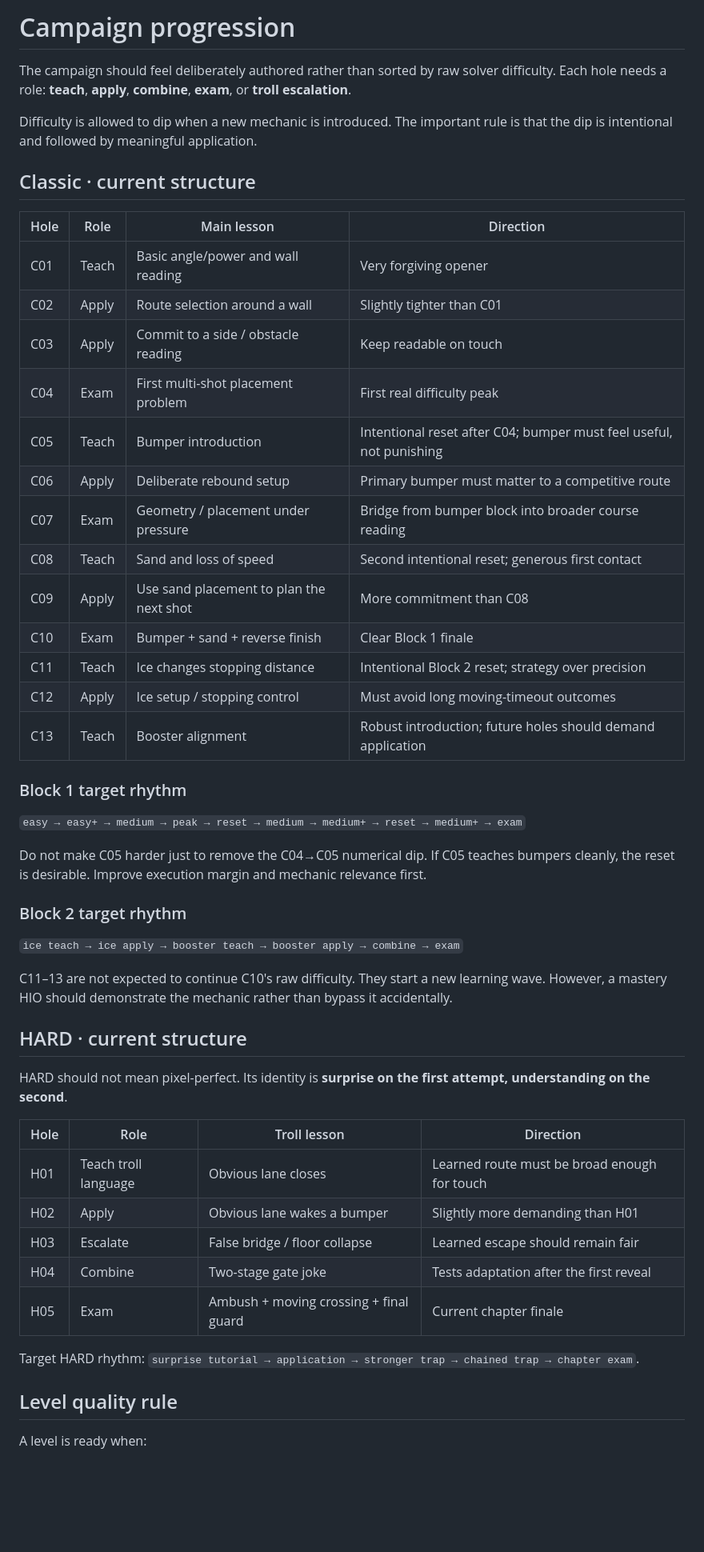
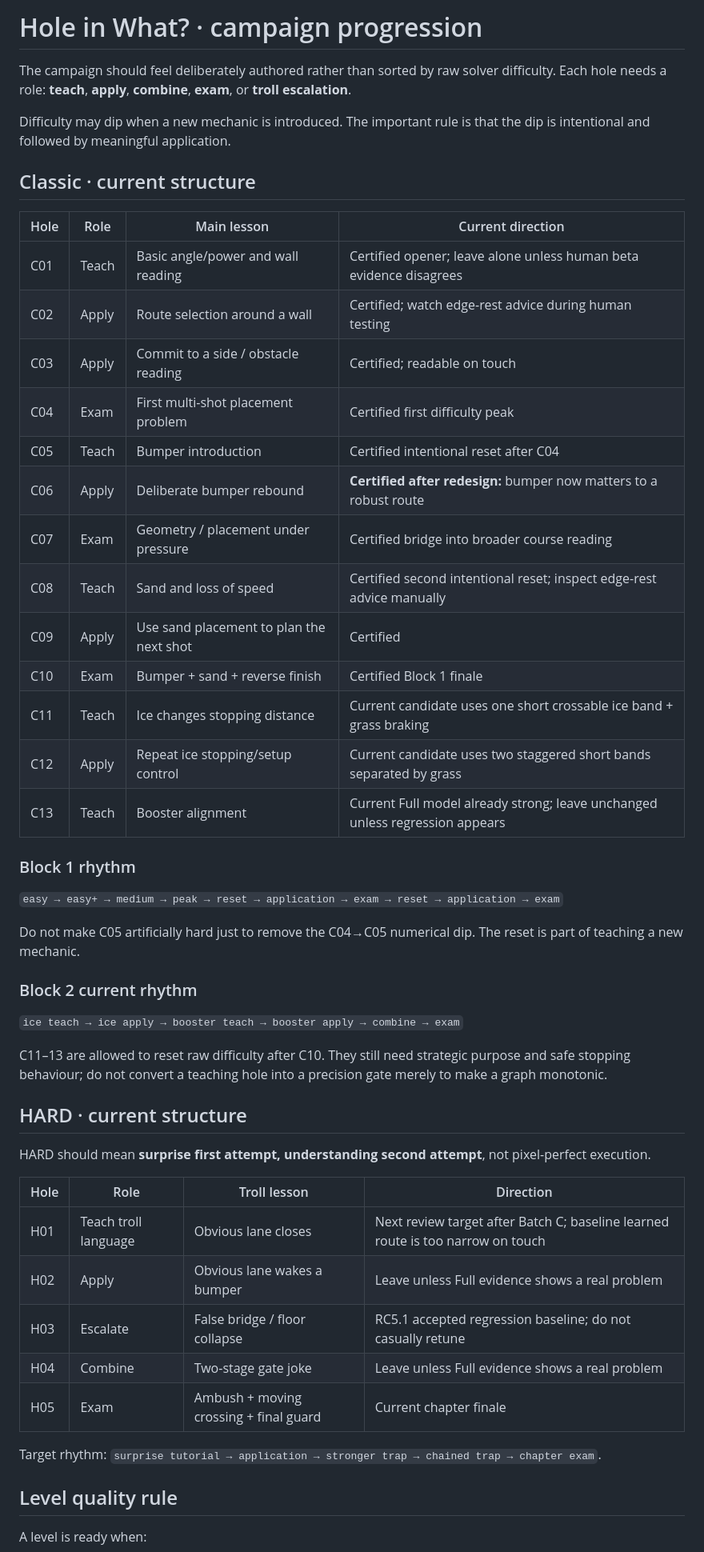
Before and after one commit to papimatcoding/hole-in-what, a Markdown page: docs/campaign-progression.md, the part around one of its changes. Shown at 80% size. Drawn GitHub-style; blank space fills up the shorter version.

```diff
--- a/docs/campaign-progression.md
+++ b/docs/campaign-progression.md
@@ -1,52 +1,52 @@
-# Campaign progression
+# Hole in What? · campaign progression
 
 The campaign should feel deliberately authored rather than sorted by raw solver difficulty. Each hole needs a role: **teach**, **apply**, **combine**, **exam**, or **troll escalation**.
 
-Difficulty is allowed to dip when a new mechanic is introduced. The important rule is that the dip is intentional and followed by meaningful application.
+Difficulty may dip when a new mechanic is introduced. The important rule is that the dip is intentional and followed by meaningful application.
 
 ## Classic · current structure
 
-| Hole | Role | Main lesson | Direction |
+| Hole | Role | Main lesson | Current direction |
 |---|---|---|---|
-| C01 | Teach | Basic angle/power and wall reading | Very forgiving opener |
-| C02 | Apply | Route selection around a wall | Slightly tighter than C01 |
-| C03 | Apply | Commit to a side / obstacle reading | Keep readable on touch |
-| C04 | Exam | First multi-shot placement problem | First real difficulty peak |
-| C05 | Teach | Bumper introduction | Intentional reset after C04; bumper must feel useful, not punishing |
-| C06 | Apply | Deliberate rebound setup | Primary bumper must matter to a competitive route |
-| C07 | Exam | Geometry / placement under pressure | Bridge from bumper block into broader course reading |
-| C08 | Teach | Sand and loss of speed | Second intentional reset; generous first contact |
-| C09 | Apply | Use sand placement to plan the next shot | More commitment than C08 |
-| C10 | Exam | Bumper + sand + reverse finish | Clear Block 1 finale |
-| C11 | Teach | Ice changes stopping distance | Intentional Block 2 reset; strategy over precision |
-| C12 | Apply | Ice setup / stopping control | Must avoid long moving-timeout outcomes |
-| C13 | Teach | Booster alignment | Robust introduction; future holes should demand application |
+| C01 | Teach | Basic angle/power and wall reading | Certified opener; leave alone unless human beta evidence disagrees |
+| C02 | Apply | Route selection around a wall | Certified; watch edge-rest advice during human testing |
+| C03 | Apply | Commit to a side / obstacle reading | Certified; readable on touch |
+| C04 | Exam | First multi-shot placement problem | Certified first difficulty peak |
+| C05 | Teach | Bumper introduction | Certified intentional reset after C04 |
+| C06 | Apply | Deliberate bumper rebound | **Certified after redesign:** bumper now matters to a robust route |
+| C07 | Exam | Geometry / placement under pressure | Certified bridge into broader course reading |
+| C08 | Teach | Sand and loss of speed | Certified second intentional reset; inspect edge-rest advice manually |
+| C09 | Apply | Use sand placement to plan the next shot | Certified |
+| C10 | Exam | Bumper + sand + reverse finish | Certified Block 1 finale |
+| C11 | Teach | Ice changes stopping distance | Current candidate uses one short crossable ice band + grass braking |
+| C12 | Apply | Repeat ice stopping/setup control | Current candidate uses two staggered short bands separated by grass |
+| C13 | Teach | Booster alignment | Current Full model already strong; leave unchanged unless regression appears |
 
-### Block 1 target rhythm
+### Block 1 rhythm
 
-`easy → easy+ → medium → peak → reset → medium → medium+ → reset → medium+ → exam`
+`easy → easy+ → medium → peak → reset → application → exam → reset → application → exam`
 
-Do not make C05 harder just to remove the C04→C05 numerical dip. If C05 teaches bumpers cleanly, the reset is desirable. Improve execution margin and mechanic relevance first.
+Do not make C05 artificially hard just to remove the C04→C05 numerical dip. The reset is part of teaching a new mechanic.
 
-### Block 2 target rhythm
+### Block 2 current rhythm
 
 `ice teach → ice apply → booster teach → booster apply → combine → exam`
 
-C11–13 are not expected to continue C10's raw difficulty. They start a new learning wave. However, a mastery HIO should demonstrate the mechanic rather than bypass it accidentally.
+C11–13 are allowed to reset raw difficulty after C10. They still need strategic purpose and safe stopping behaviour; do not convert a teaching hole into a precision gate merely to make a graph monotonic.
 
 ## HARD · current structure
 
-HARD should not mean pixel-perfect. Its identity is **surprise on the first attempt, understanding on the second**.
+HARD should mean **surprise first attempt, understanding second attempt**, not pixel-perfect execution.
 
 | Hole | Role | Troll lesson | Direction |
 |---|---|---|---|
-| H01 | Teach troll language | Obvious lane closes | Learned route must be broad enough for touch |
-| H02 | Apply | Obvious lane wakes a bumper | Slightly more demanding than H01 |
-| H03 | Escalate | False bridge / floor collapse | Learned escape should remain fair |
-| H04 | Combine | Two-stage gate joke | Tests adaptation after the first reveal |
+| H01 | Teach troll language | Obvious lane closes | Next review target after Batch C; baseline learned route is too narrow on touch |
+| H02 | Apply | Obvious lane wakes a bumper | Leave unless Full evidence shows a real problem |
+| H03 | Escalate | False bridge / floor collapse | RC5.1 accepted regression baseline; do not casually retune |
+| H04 | Combine | Two-stage gate joke | Leave unless Full evidence shows a real problem |
 | H05 | Exam | Ambush + moving crossing + final guard | Current chapter finale |
 
-Target HARD rhythm: `surprise tutorial → application → stronger trap → chained trap → chapter exam`.
+Target rhythm: `surprise tutorial → application → stronger trap → chained trap → chapter exam`.
 
 ## Level quality rule
 
```
Also changed, not shown: other parts of docs/campaign-progression.md (+30 -41 lines).
